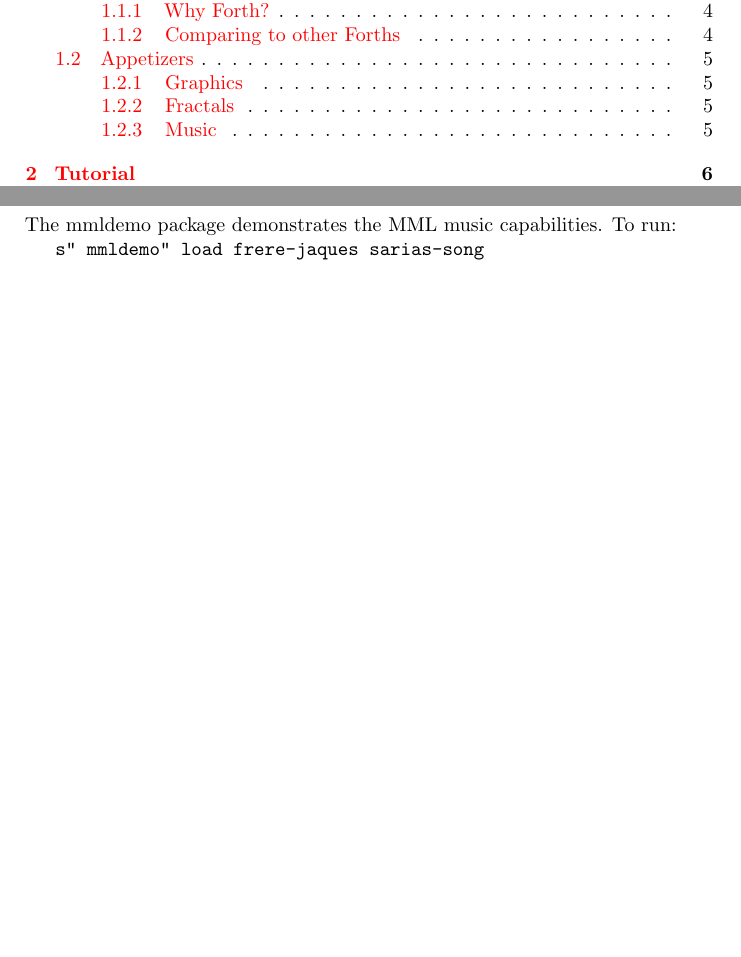
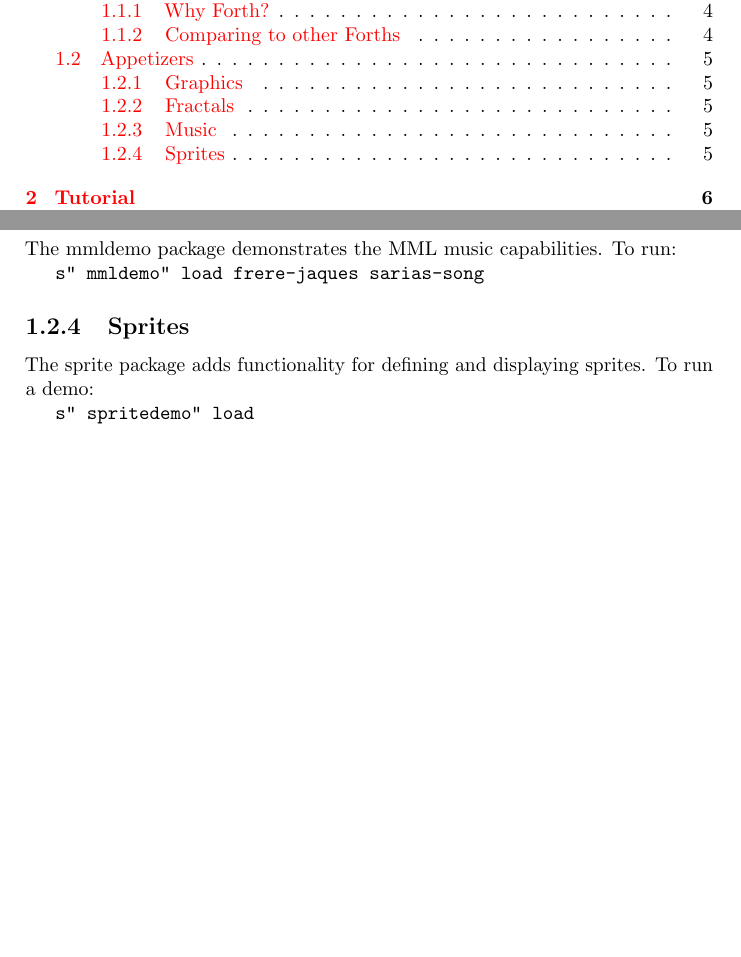
Before and after one commit to jkotlinski/durexforth, a LaTeX thesis (docs/manual.tex, which reads docs/intro.tex): two parts of pages 2 and 5 of 27, joined at a grey line, cut so that both start at the same text, the shorter picture padded with empty space. Compiled offline with pdfLaTeX.

Commit message:
Extracted spritedemo to a separate file

```diff
--- a/docs/intro.tex
+++ b/docs/intro.tex
@@ -59,3 +59,9 @@ The fractals can then be shown by typing \texttt{koch weed1 bush1 bush2}. When a
 The mmldemo package demonstrates the MML music capabilities. To run:
 
 \texttt{s" mmldemo" load frere-jaques sarias-song}
+
+\subsection{Sprites}
+
+The sprite package adds functionality for defining and displaying sprites. To run a demo:
+
+\texttt{s" spritedemo" load}
```
Also changed, not shown: Makefile, 2 other files.
